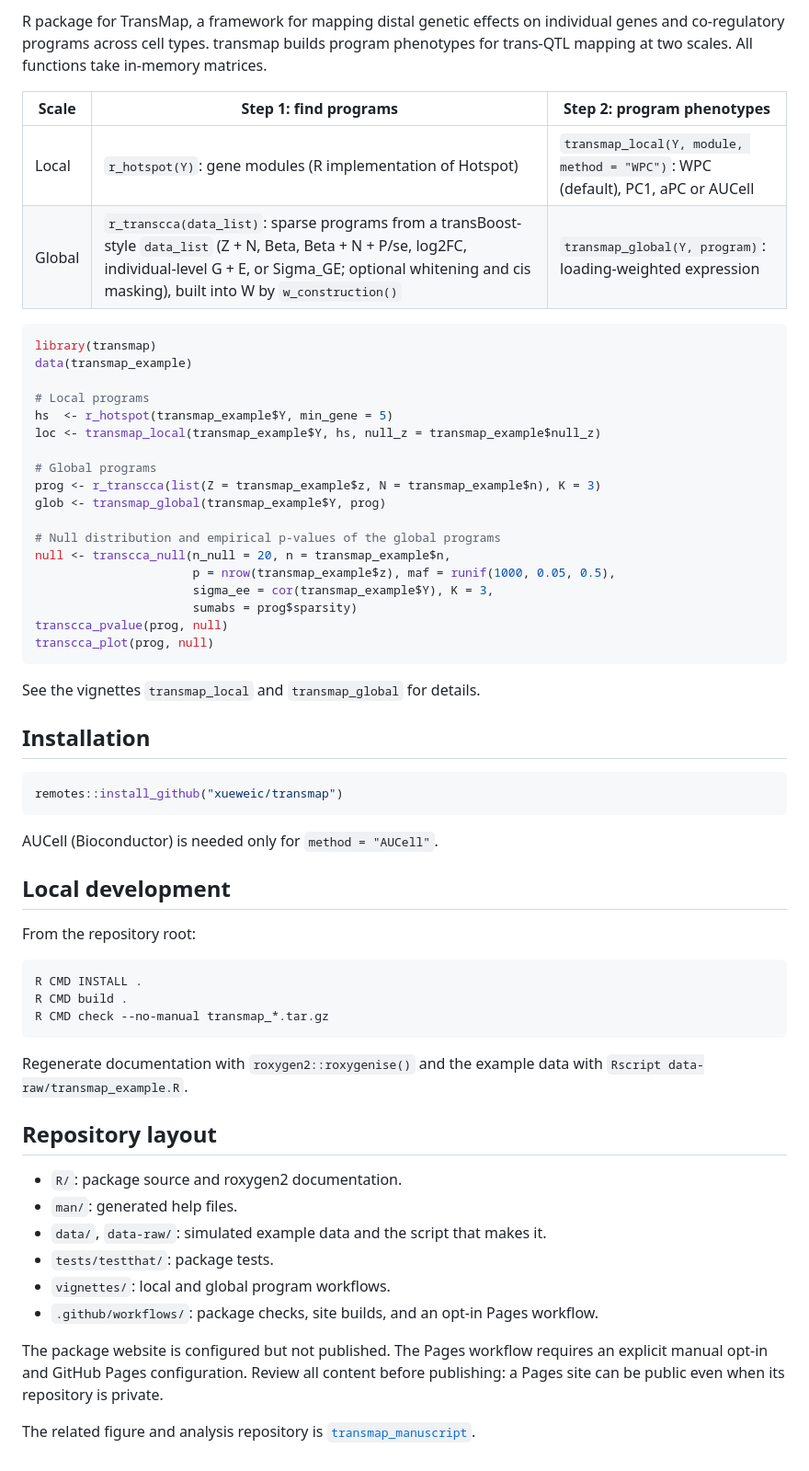
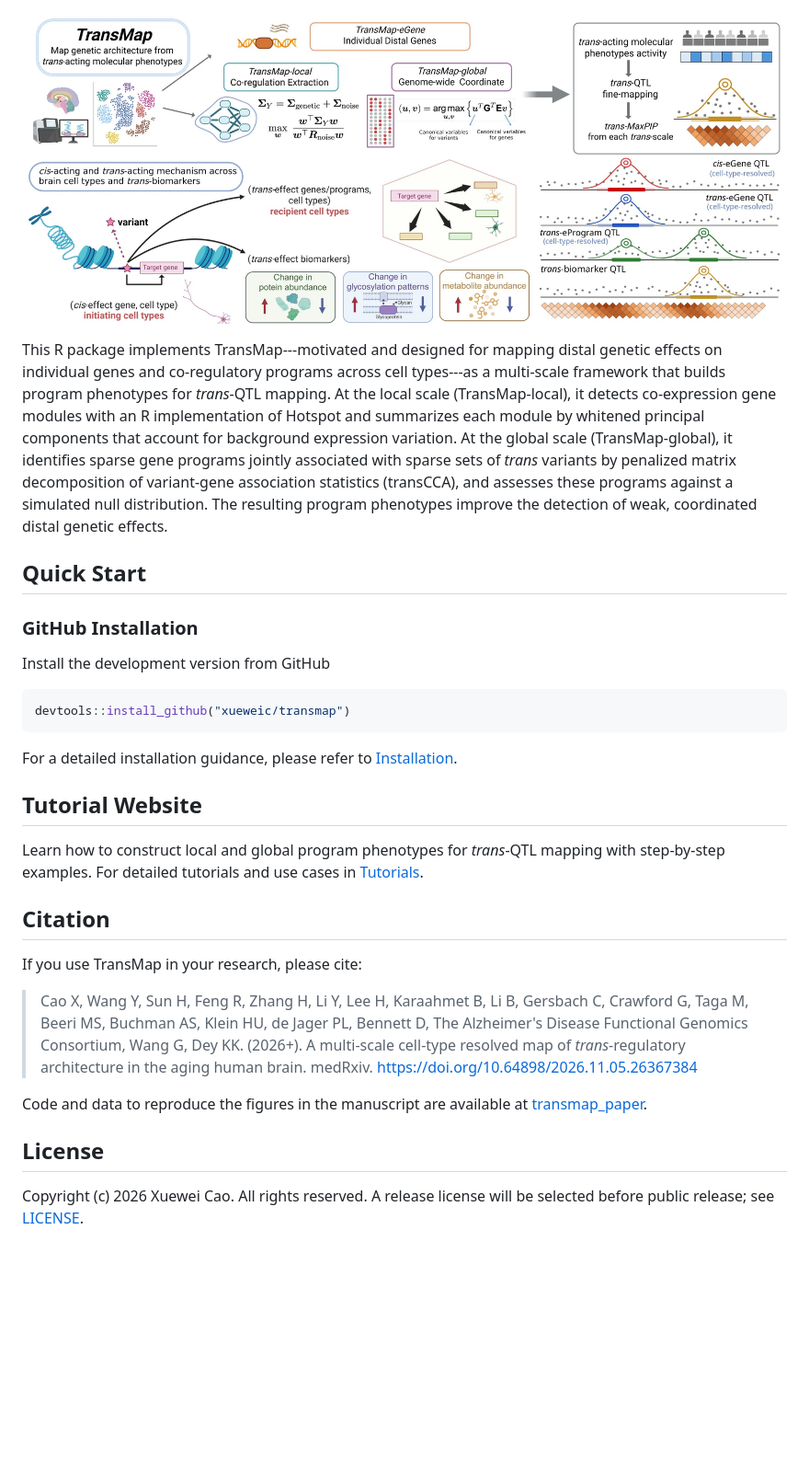
Before and after one commit to xueweic/transmap, a Markdown page: README.md, the part around one of its changes. Shown at 92% size. Rendered like a GitHub page; pictures changed too: man/figures/transmap.jpg (added); blank space fills up the shorter version.

Commit message:
Add tutorial website, README figure, and citation
- Restructure README following the colocboost layout, with Figure 1a
  as the header figure
- Add inst/CITATION for the TransMap medRxiv preprint
- Replace the two vignettes with ten tutorials grouped as in colocboost:
  getting started, TransMap-local, TransMap-global, concepts, and
  downstream trans-QTL mapping, plus News and Installation pages
- Configure the pkgdown navbar, article groups, and reference sections

````diff
--- a/README.md
+++ b/README.md
@@ -2,71 +2,35 @@
 
-R package for TransMap, a framework for mapping distal genetic effects on
-individual genes and co-regulatory programs across cell types. transmap builds
-program phenotypes for trans-QTL mapping at two scales. All functions take
-in-memory matrices.
+![Overview of TransMap](man/figures/transmap.jpg)
 
-| Scale | Step 1: find programs | Step 2: program phenotypes |
-|-------|-----------------------|----------------------------|
-| Local | `r_hotspot(Y)`: gene modules (R implementation of Hotspot) | `transmap_local(Y, module, method = "WPC")`: WPC (default), PC1, aPC or AUCell |
-| Global | `r_transcca(data_list)`: sparse programs from a transBoost-style `data_list` (Z + N, Beta, Beta + N + P/se, log2FC, individual-level G + E, or Sigma_GE; optional whitening and cis masking), built into W by `w_construction()` | `transmap_global(Y, program)`: loading-weighted expression |
+
+This R package implements TransMap---motivated and designed for mapping distal genetic effects on individual genes and co-regulatory programs across cell types---as a multi-scale framework that builds program phenotypes for *trans*-QTL mapping. At the local scale (TransMap-local), it detects co-expression gene modules with an R implementation of Hotspot and summarizes each module by whitened principal components that account for background expression variation. At the global scale (TransMap-global), it identifies sparse gene programs jointly associated with sparse sets of *trans* variants by penalized matrix decomposition of variant-gene association statistics (transCCA), and assesses these programs against a simulated null distribution. The resulting program phenotypes improve the detection of weak, coordinated distal genetic effects.
+
+## Quick Start
+
+### GitHub Installation
+Install the development version from GitHub
 
 ```r
-library(transmap)
-data(transmap_example)
-
-# Local programs
-hs  <- r_hotspot(transmap_example$Y, min_gene = 5)
-loc <- transmap_local(transmap_example$Y, hs, null_z = transmap_example$null_z)
-
-# Global programs
-prog <- r_transcca(list(Z = transmap_example$z, N = transmap_example$n), K = 3)
-glob <- transmap_global(transmap_example$Y, prog)
-
-# Null distribution and empirical p-values of the global programs
-null <- transcca_null(n_null = 20, n = transmap_example$n,
-                      p = nrow(transmap_example$z), maf = runif(1000, 0.05, 0.5),
-                      sigma_ee = cor(transmap_example$Y), K = 3,
-                      sumabs = prog$sparsity)
-transcca_pvalue(prog, null)
-transcca_plot(prog, null)
+devtools::install_github("xueweic/transmap")
 ```
 
-See the vignettes `transmap_local` and `transmap_global` for details.
+For a detailed installation guidance, please refer to [Installation](https://xueweic.github.io/transmap/articles/installation.html).
 
-## Installation
 
-```r
-remotes::install_github("xueweic/transmap")
-```
+## Tutorial Website
 
-AUCell (Bioconductor) is needed only for `method = "AUCell"`.
+Learn how to construct local and global program phenotypes for *trans*-QTL mapping with step-by-step examples. For detailed tutorials and use cases in [Tutorials](https://xueweic.github.io/transmap/articles/index.html).
 
-## Local development
 
-From the repository root:
+## Citation
 
-```sh
-R CMD INSTALL .
-R CMD build .
-R CMD check --no-manual transmap_*.tar.gz
-```
+If you use TransMap in your research, please cite:
 
-Regenerate documentation with `roxygen2::roxygenise()` and the example data
-with `Rscript data-raw/transmap_example.R`.
+> Cao X, Wang Y, Sun H, Feng R, Zhang H, Li Y, Lee H, Karaahmet B, Li B, Gersbach C, Crawford G, Taga M, Beeri MS, Buchman AS, Klein HU, de Jager PL, Bennett D, The Alzheimer's Disease Functional Genomics Consortium, Wang G, Dey KK. (2026+). A multi-scale cell-type resolved map of *trans*-regulatory architecture in the aging human brain. medRxiv. [https://doi.org/10.64898/2026.11.05.26367384](https://doi.org/10.64898/2026.11.05.26367384)
 
-## Repository layout
+Code and data to reproduce the figures in the manuscript are available at [transmap_paper](https://github.com/xueweic/transmap_paper).
 
-- `R/`: package source and roxygen2 documentation.
-- `man/`: generated help files.
-- `data/`, `data-raw/`: simulated example data and the script that makes it.
-- `tests/testthat/`: package tests.
-- `vignettes/`: local and global program workflows.
-- `.github/workflows/`: package checks, site builds, and an opt-in Pages workflow.
 
-The package website is configured but not published. The Pages workflow requires
-an explicit manual opt-in and GitHub Pages configuration. Review all content
-before publishing: a Pages site can be public even when its repository is
-private.
+## License
 
-The related figure and analysis repository is
-[`transmap_manuscript`](https://github.com/xueweic/transmap_manuscript).
+Copyright (c) 2026 Xuewei Cao. All rights reserved. A release license will be selected before public release; see [LICENSE](LICENSE).
````
Also changed, not shown: other parts of README.md (+1 -1 lines), vignettes/figures/transmap_framework.jpg (added), 16 other files.
